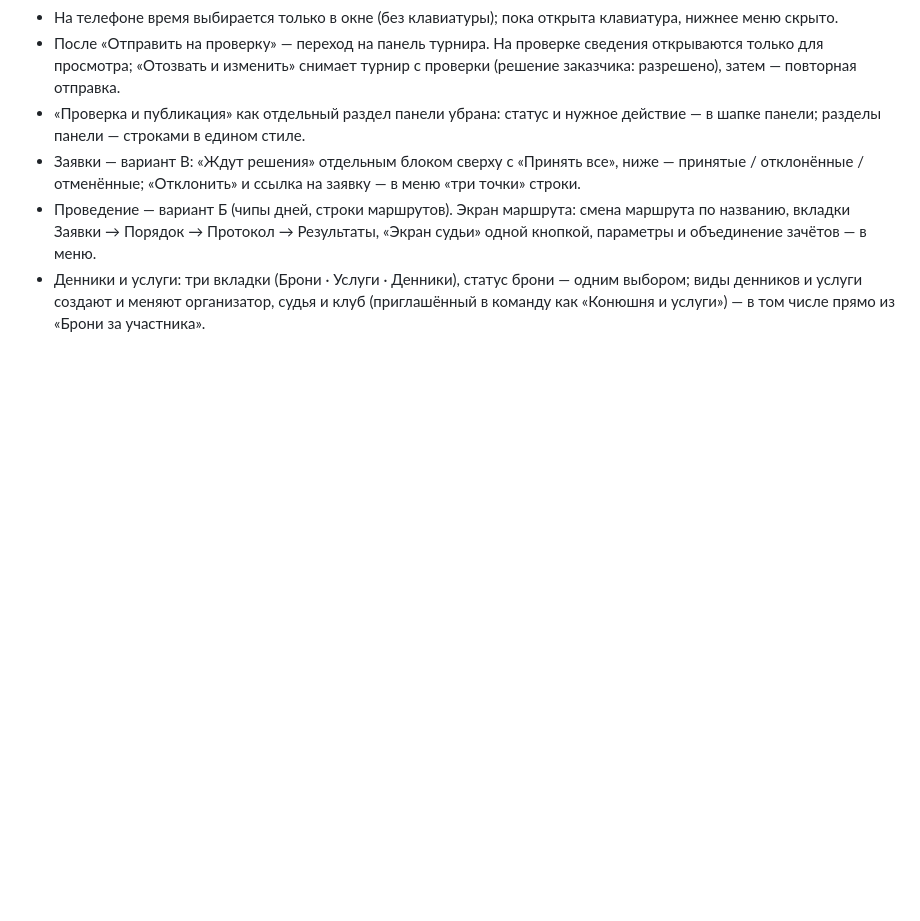
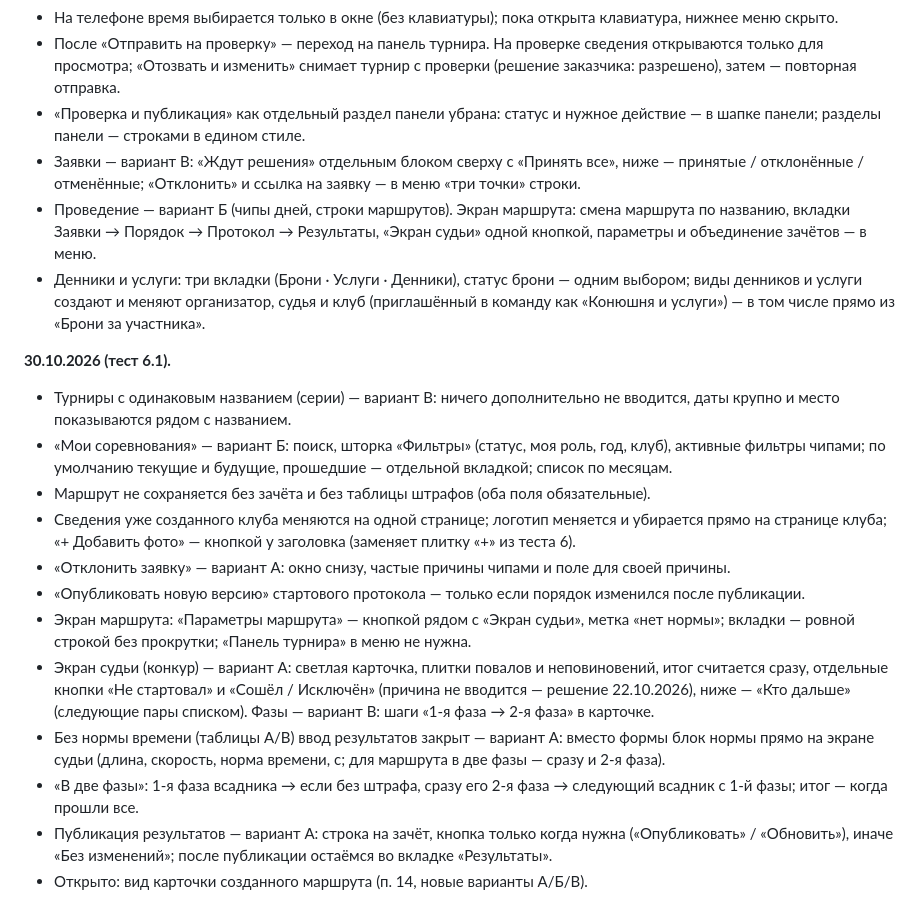
Before and after one commit to RediantDev/equistart, a Markdown page: docs/TZ_v2.md, the part around the change. Drawn GitHub-style; blank space fills up the shorter version.

Commit message:
ТЗ, журнал решений: тест 6.1
Co-Authored-By: Claude Opus 5.5 <noreply@anthropic.com>
Claude-Session: https://claude.ai/code/session_01Tj29yMjrjGtkbQCjNmXEky

```diff
--- a/docs/TZ_v2.md
+++ b/docs/TZ_v2.md
@@ -687,3 +687,17 @@ EquiStart — русскоязычный адаптивный сайт для о
 - Заявки — вариант В: «Ждут решения» отдельным блоком сверху с «Принять все», ниже — принятые / отклонённые / отменённые; «Отклонить» и ссылка на заявку — в меню «три точки» строки.
 - Проведение — вариант Б (чипы дней, строки маршрутов). Экран маршрута: смена маршрута по названию, вкладки Заявки → Порядок → Протокол → Результаты, «Экран судьи» одной кнопкой, параметры и объединение зачётов — в меню.
 - Денники и услуги: три вкладки (Брони · Услуги · Денники), статус брони — одним выбором; виды денников и услуги создают и меняют организатор, судья и клуб (приглашённый в команду как «Конюшня и услуги») — в том числе прямо из «Брони за участника».
+
+**30.10.2026 (тест 6.1).**
+- Турниры с одинаковым названием (серии) — вариант В: ничего дополнительно не вводится, даты крупно и место показываются рядом с названием.
+- «Мои соревнования» — вариант Б: поиск, шторка «Фильтры» (статус, моя роль, год, клуб), активные фильтры чипами; по умолчанию текущие и будущие, прошедшие — отдельной вкладкой; список по месяцам.
+- Маршрут не сохраняется без зачёта и без таблицы штрафов (оба поля обязательные).
+- Сведения уже созданного клуба меняются на одной странице; логотип меняется и убирается прямо на странице клуба; «+ Добавить фото» — кнопкой у заголовка (заменяет плитку «+» из теста 6).
+- «Отклонить заявку» — вариант А: окно снизу, частые причины чипами и поле для своей причины.
+- «Опубликовать новую версию» стартового протокола — только если порядок изменился после публикации.
+- Экран маршрута: «Параметры маршрута» — кнопкой рядом с «Экран судьи», метка «нет нормы»; вкладки — ровной строкой без прокрутки; «Панель турнира» в меню не нужна.
+- Экран судьи (конкур) — вариант А: светлая карточка, плитки повалов и неповиновений, итог считается сразу, отдельные кнопки «Не стартовал» и «Сошёл / Исключён» (причина не вводится — решение 22.10.2026), ниже — «Кто дальше» (следующие пары списком). Фазы — вариант В: шаги «1-я фаза → 2-я фаза» в карточке.
+- Без нормы времени (таблицы A/B) ввод результатов закрыт — вариант А: вместо формы блок нормы прямо на экране судьи (длина, скорость, норма времени, с; для маршрута в две фазы — сразу и 2-я фаза).
+- «В две фазы»: 1-я фаза всадника → если без штрафа, сразу его 2-я фаза → следующий всадник с 1-й фазы; итог — когда прошли все.
+- Публикация результатов — вариант А: строка на зачёт, кнопка только когда нужна («Опубликовать» / «Обновить»), иначе «Без изменений»; после публикации остаёмся во вкладке «Результаты».
+- Открыто: вид карточки созданного маршрута (п. 14, новые варианты А/Б/В).
```
